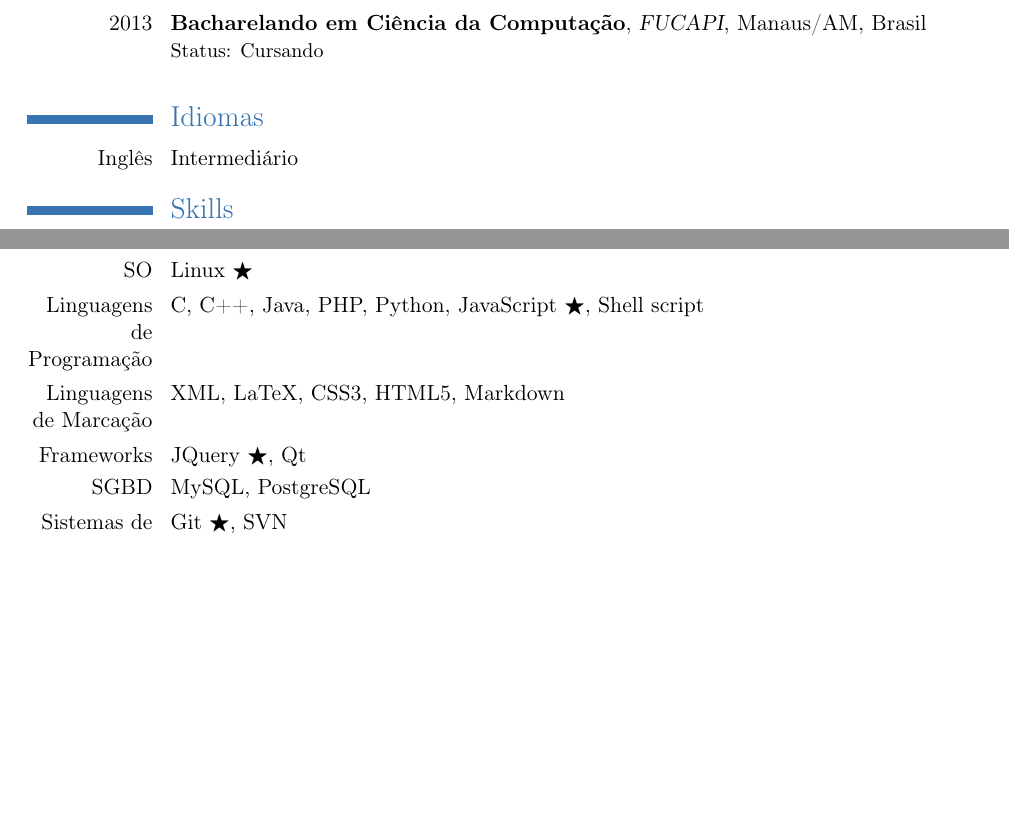
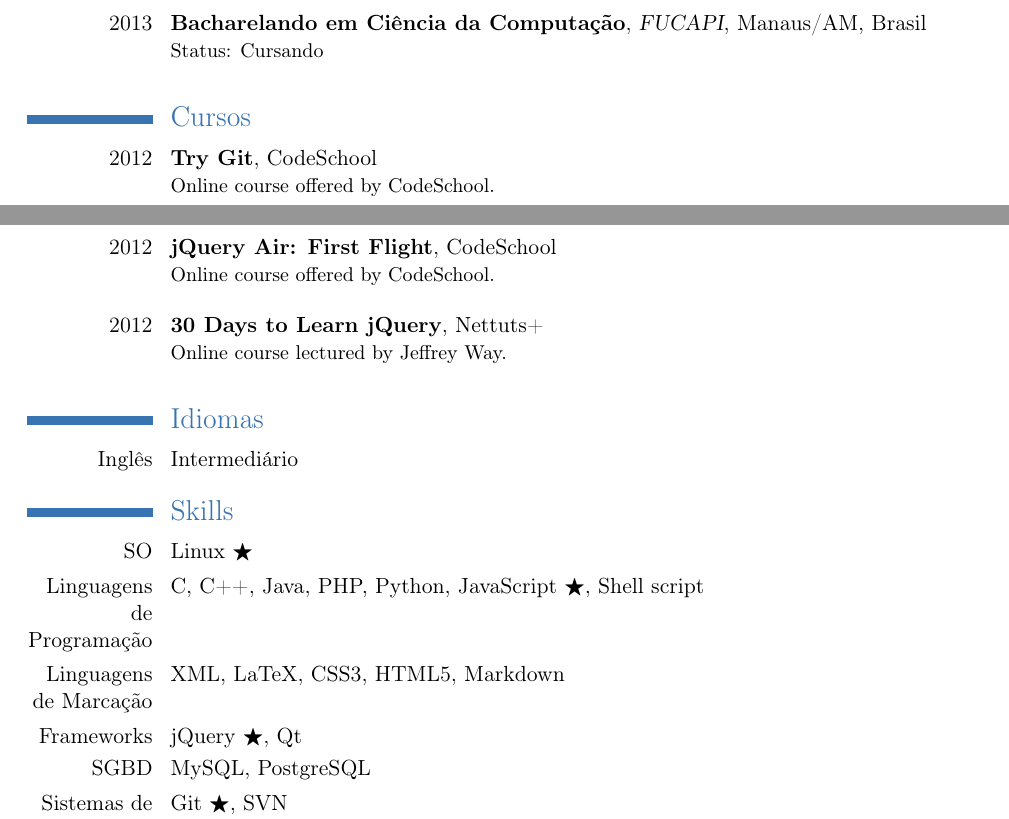
Before and after one commit to jonatasnona/resume, a LaTeX CV (tex/cv-ptBR.tex): two parts of pages 1 and 2 of 2, joined at a grey line, cut so that both start at the same text, the shorter picture padded with empty space. Compiled offline with pdfLaTeX.

Commit message:
Add coursework section to ptBR resumé

```diff
--- a/tex/cv-ptBR.tex
+++ b/tex/cv-ptBR.tex
@@ -80,9 +80,10 @@ Empacotador debian oficial dos projetos.
 \section{Educação}
 \cventry{2013}{Bacharelando em Ciência da Computação}{FUCAPI}{Manaus/AM, Brasil}{}{Status: Cursando\newline{}}
 
-%\section{Independent Coursework}
-%\cventry{2012}{Functional Programming Principles in Scala}{École Polytechnique Fédérale de Lausanne}{Coursera}{}{Online course lectured by Martin Odersky.\newline{}}
-%\cventry{2012}{Machine Learning}{Stanford}{Coursera}{}{Online course lectured by Andrew Ng.\newline{}}
+\section{Cursos}
+\cventry{2012}{Try Git}{}{CodeSchool}{}{Online course offered by \href{codeschool.com}{CodeSchool}.\newline{}}
+\cventry{2012}{jQuery Air: First Flight}{}{CodeSchool}{}{Online course offered by \href{codeschool.com}{CodeSchool}.\newline{}}
+\cventry{2012}{30 Days to Learn jQuery}{}{Nettuts+}{}{Online course lectured by Jeffrey Way.\newline{}}
 
 \section{Idiomas}
 \cvlanguage{Inglês}{Intermediário}{}
@@ -91,7 +92,7 @@ Empacotador debian oficial dos projetos.
 \cvline{SO}{Linux $\bigstar$}
 \cvline{Linguagens de Programação}{C, C++, Java, PHP, Python, JavaScript $\bigstar$, Shell script}
 \cvline{Linguagens de Marcação}{XML, LaTeX, CSS3, HTML5, Markdown}
-\cvline{Frameworks}{JQuery $\bigstar$, Qt}
+\cvline{Frameworks}{jQuery $\bigstar$, Qt}
 \cvline{SGBD}{MySQL, PostgreSQL}
 \cvline{Sistemas de Controle de Versão}{Git $\bigstar$, SVN}
 \cvline{Ferramentas de Build}{Automake, Autoconf, ant}
```
